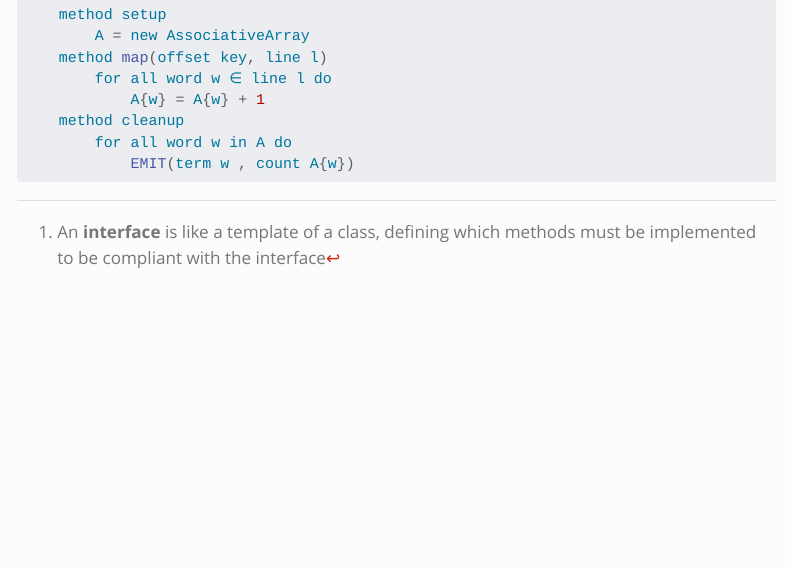
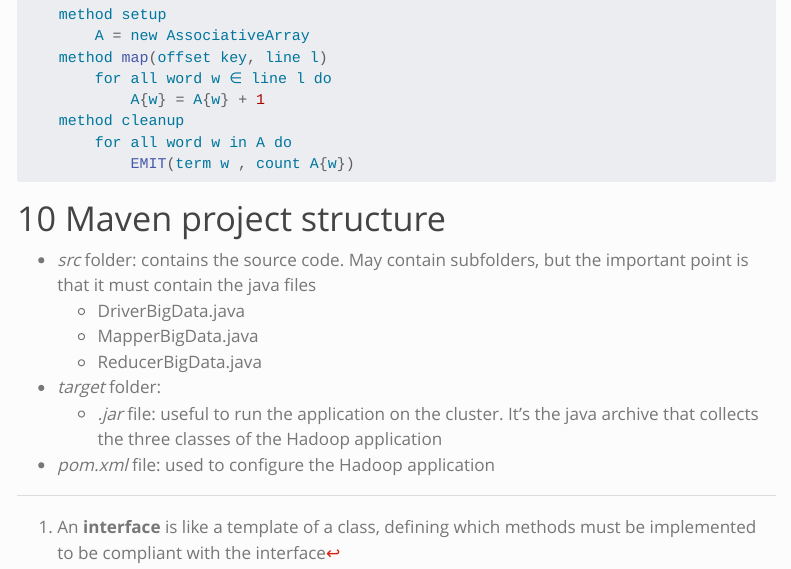
Before and after one commit to Edoch94/DABDPA, a Quarto document (qproject/04_hadoop_implementation.qmd): the page in a window 1100 px wide, from 7200 px down. Rendered offline with R 4.5, knitr and Pandoc in place of Quarto, with nearby package versions; menus at the side of the page are left out; long lines of code are wrapped.

Commit message:
minor change in 04

````diff
--- a/qproject/04_hadoop_implementation.qmd
+++ b/qproject/04_hadoop_implementation.qmd
@@ -905,3 +905,13 @@ class MAPPER
         for all word w in A do
             EMIT(term w , count A{w})
 ```
+
+# Maven project structure
+
+- *src* folder: contains the source code. May contain subfolders, but the important point is that it must contain the java files
+    - DriverBigData.java
+    - MapperBigData.java
+    - ReducerBigData.java
+- *target* folder:
+    - *.jar* file: useful to run the application on the cluster. It's the java archive that collects the three classes of the Hadoop application
+- *pom.xml* file: used to configure the Hadoop application
````
